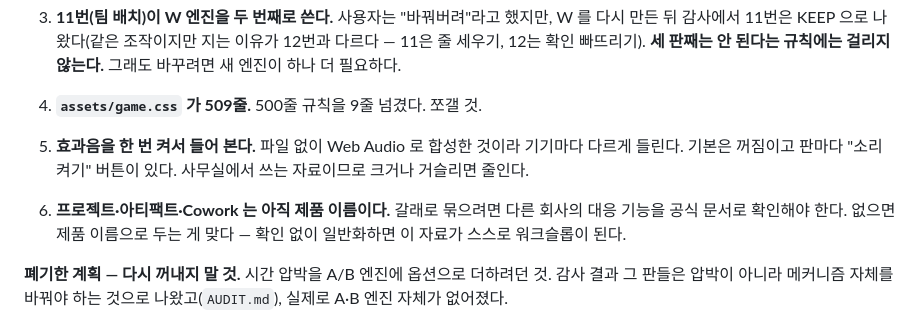
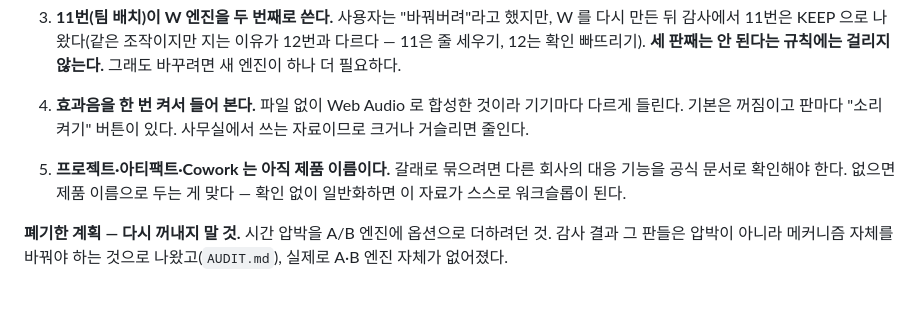
Before and after one commit to yunseok-map/AI-coures-Geme, a Markdown page: PROGRESS.md, the part around the change. Drawn GitHub-style; blank space fills up the shorter version.

Commit message:
다음 할 일에서 끝난 항목을 뺐다 (game.css 500줄)
Co-Authored-By: Claude Opus 5 (1M context) <noreply@anthropic.com>
Claude-Session: https://claude.ai/code/session_01NbWjRZs53iWpb9Q9Yup3Yu

```diff
--- a/PROGRESS.md
+++ b/PROGRESS.md
@@ -608,12 +608,10 @@ Node 검사는 `_tests/` 에 있고 이쪽은 저장소에 포함된다 — `ind
    12번과 다르다 — 11은 줄 세우기, 12는 확인 빠뜨리기). **세 판째는 안 된다는 규칙에는
    걸리지 않는다.** 그래도 바꾸려면 새 엔진이 하나 더 필요하다.
 
-4. **`assets/game.css` 가 509줄.** 500줄 규칙을 9줄 넘겼다. 쪼갤 것.
-
-5. **효과음을 한 번 켜서 들어 본다.** 파일 없이 Web Audio 로 합성한 것이라 기기마다 다르게 들린다.
+4. **효과음을 한 번 켜서 들어 본다.** 파일 없이 Web Audio 로 합성한 것이라 기기마다 다르게 들린다.
    기본은 꺼짐이고 판마다 "소리 켜기" 버튼이 있다. 사무실에서 쓰는 자료이므로 크거나 거슬리면 줄인다.
 
-6. **프로젝트·아티팩트·Cowork 는 아직 제품 이름이다.** 갈래로 묶으려면 다른 회사의
+5. **프로젝트·아티팩트·Cowork 는 아직 제품 이름이다.** 갈래로 묶으려면 다른 회사의
    대응 기능을 공식 문서로 확인해야 한다. 없으면 제품 이름으로 두는 게 맞다 —
    확인 없이 일반화하면 이 자료가 스스로 워크슬롭이 된다.
 
```
